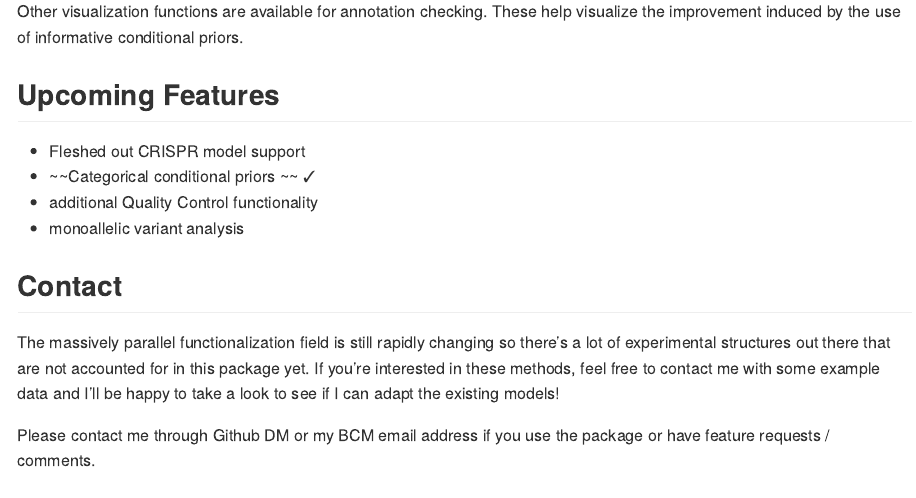
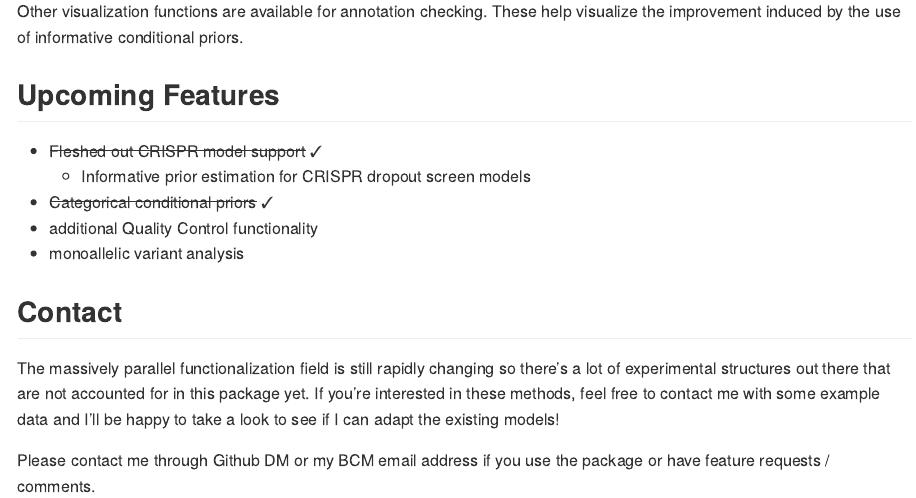
Before and after one commit to andrewGhazi/malacoda, an R Markdown document (README.Rmd): the page in a window 1100 px wide, from 2460 px down. Rendered offline with R 4.5, knitr and Pandoc, with nearby package versions.

Commit message:
readme updates

```diff
--- a/README.Rmd
+++ b/README.Rmd
@@ -106,8 +106,9 @@ Other visualization functions are available for annotation checking. These help
 
 ## Upcoming Features
 
-* Fleshed out CRISPR model support
-* ~~Categorical conditional priors ~~ ✓
+* ~~Fleshed out CRISPR model support~~ ✓
+  + Informative prior estimation for CRISPR dropout screen models
+* ~~Categorical conditional priors~~ ✓
 * additional Quality Control functionality
 * monoallelic variant analysis
 
```
Also changed, not shown: README.md.
